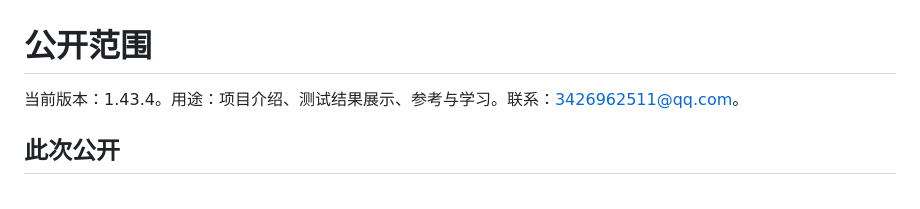
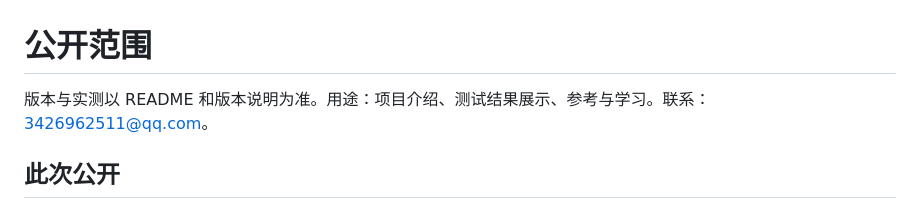
Before and after one commit to syj3426962511-glitch/xiaoyi-reader, a Markdown page: PUBLICATION_SCOPE.md, the part around the change. GitHub-like rendering.

```diff
--- a/PUBLICATION_SCOPE.md
+++ b/PUBLICATION_SCOPE.md
@@ -1,6 +1,6 @@
 # 公开范围
 
-当前版本：1.43.4。用途：项目介绍、测试结果展示、参考与学习。联系：3426962511@qq.com。
+版本与实测以 README 和版本说明为准。用途：项目介绍、测试结果展示、参考与学习。联系：3426962511@qq.com。
 
 ## 此次公开
 
```
Also changed, not shown: README.md (+3 -1 lines), guides/RELEASE-1.43.9.md (added, +24 -0 lines), docs/assets/03-real-client-1439.png (added), 2 other files.
